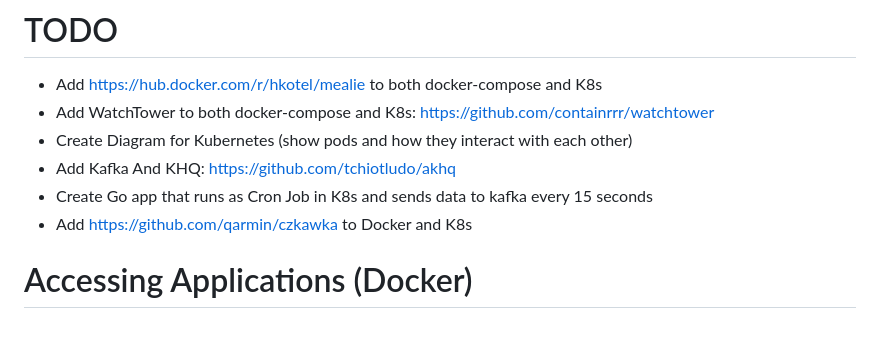
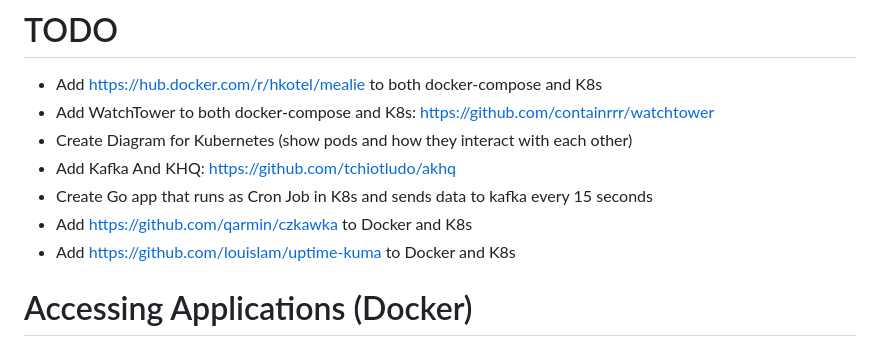
Before and after one commit to loganphillips792/docker-project, a Markdown page: README.md, the part around the change. GitHub-like rendering.

```diff
--- a/README.md
+++ b/README.md
@@ -10,6 +10,7 @@ This is just a small project to practice docker,docker-compose, and K8s
 - Add Kafka And KHQ: https://github.com/tchiotludo/akhq
 - Create Go app that runs as Cron Job in K8s and sends data to kafka every 15 seconds
 - Add https://github.com/qarmin/czkawka to Docker and K8s
+- Add https://github.com/louislam/uptime-kuma to Docker and K8s
 
 # Accessing Applications (Docker)
 
```
